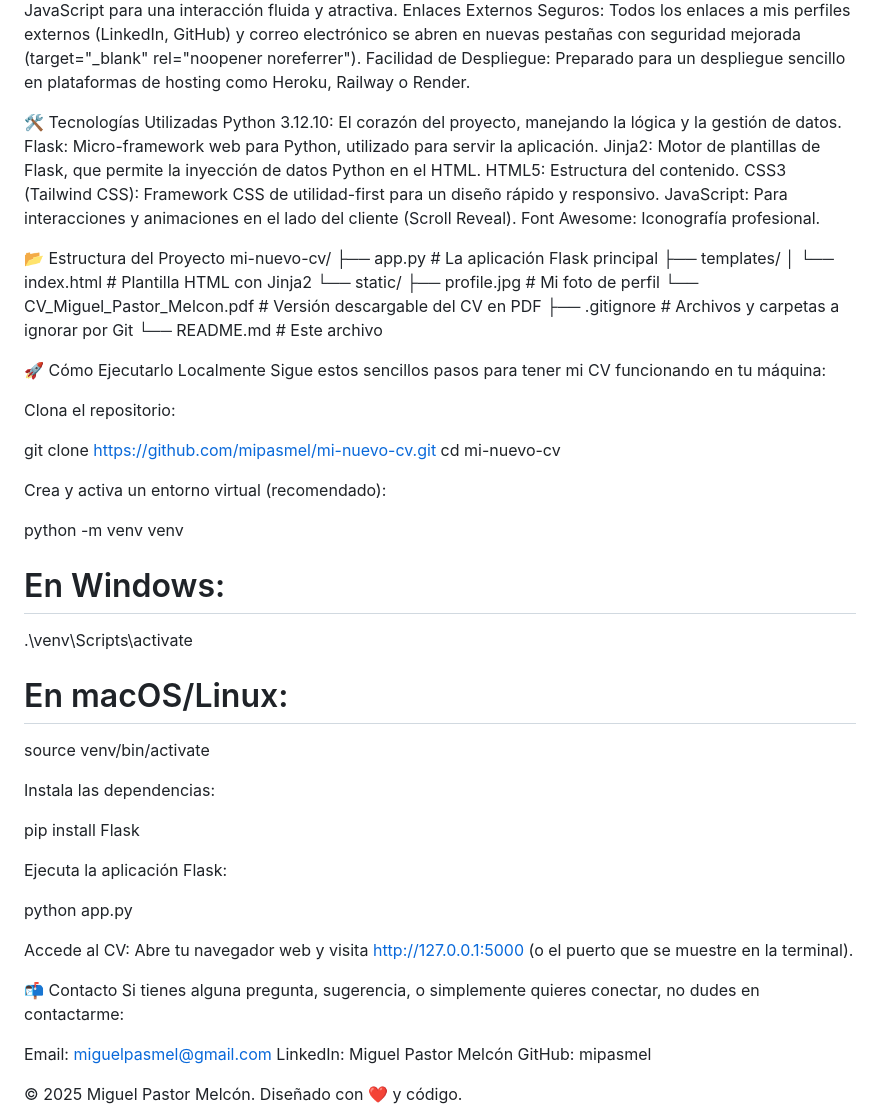
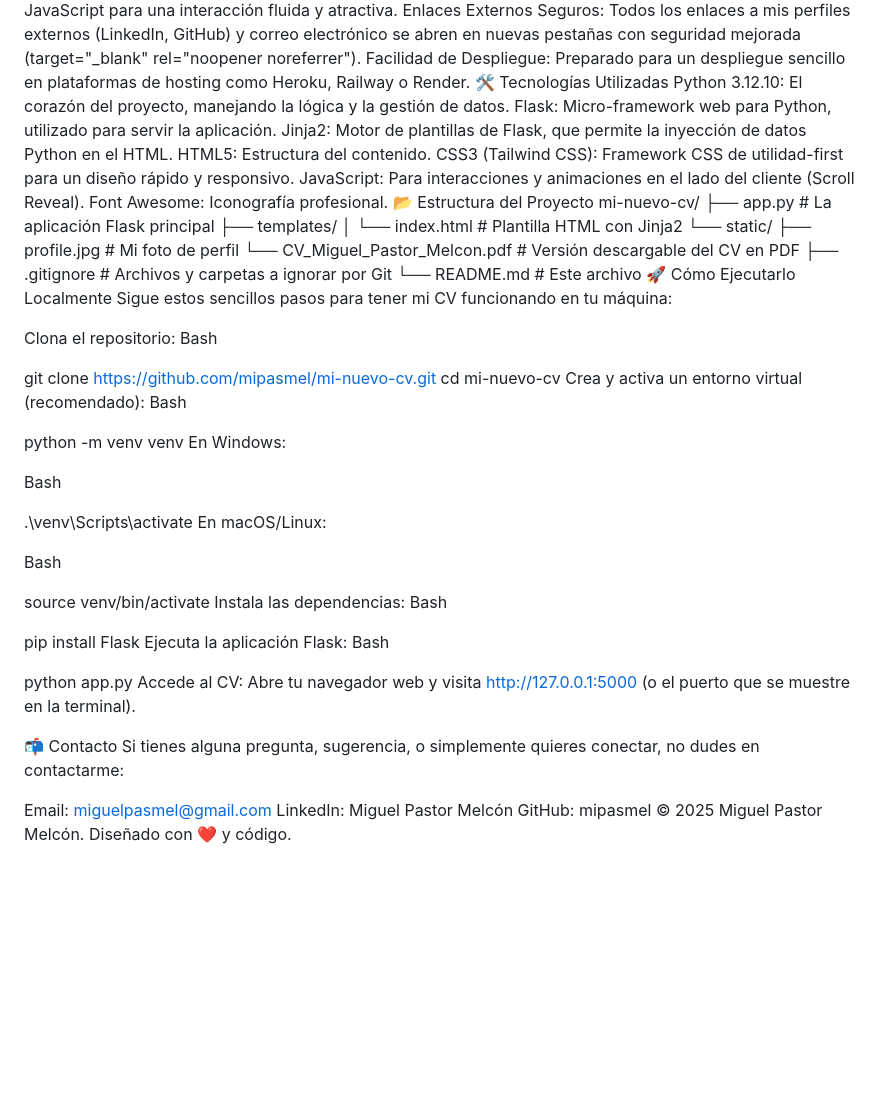
Before and after one commit to mipasmel/mi-nuevo-cv, a Markdown page: README.md, the part around the change. GitHub-like rendering; blank space fills up the shorter version.

```diff
--- a/README.md
+++ b/README.md
@@ -8,7 +8,6 @@ Diseño Moderno y Responsivo: Utiliza Tailwind CSS para un diseño limpio, moder
 Experiencia de Usuario Mejorada: Incorpora animaciones sutiles con JavaScript para una interacción fluida y atractiva.
 Enlaces Externos Seguros: Todos los enlaces a mis perfiles externos (LinkedIn, GitHub) y correo electrónico se abren en nuevas pestañas con seguridad mejorada (target="_blank" rel="noopener noreferrer").
 Facilidad de Despliegue: Preparado para un despliegue sencillo en plataformas de hosting como Heroku, Railway o Render.
-
 🛠️ Tecnologías Utilizadas
 Python 3.12.10: El corazón del proyecto, manejando la lógica y la gestión de datos.
 Flask: Micro-framework web para Python, utilizado para servir la aplicación.
@@ -17,7 +16,6 @@ HTML5: Estructura del contenido.
 CSS3 (Tailwind CSS): Framework CSS de utilidad-first para un diseño rápido y responsivo.
 JavaScript: Para interacciones y animaciones en el lado del cliente (Scroll Reveal).
 Font Awesome: Iconografía profesional.
-
 📂 Estructura del Proyecto
 mi-nuevo-cv/
 ├── app.py                  # La aplicación Flask principal
@@ -28,31 +26,36 @@ mi-nuevo-cv/
     └── CV_Miguel_Pastor_Melcon.pdf # Versión descargable del CV en PDF
 ├── .gitignore              # Archivos y carpetas a ignorar por Git
 └── README.md               # Este archivo
-
 🚀 Cómo Ejecutarlo Localmente
 Sigue estos sencillos pasos para tener mi CV funcionando en tu máquina:
 
 Clona el repositorio:
+Bash
 
 git clone https://github.com/mipasmel/mi-nuevo-cv.git
 cd mi-nuevo-cv
-
 Crea y activa un entorno virtual (recomendado):
+Bash
 
 python -m venv venv
-# En Windows:
+En Windows:
+
+Bash
+
 .\venv\Scripts\activate
-# En macOS/Linux:
+En macOS/Linux:
+
+Bash
+
 source venv/bin/activate
-
 Instala las dependencias:
+Bash
 
 pip install Flask
-
 Ejecuta la aplicación Flask:
+Bash
 
 python app.py
-
 Accede al CV:
 Abre tu navegador web y visita http://127.0.0.1:5000 (o el puerto que se muestre en la terminal).
 
@@ -62,5 +65,4 @@ Si tienes alguna pregunta, sugerencia, o simplemente quieres conectar, no dudes
 Email: miguelpasmel@gmail.com
 LinkedIn: Miguel Pastor Melcón
 GitHub: mipasmel
-
 © 2025 Miguel Pastor Melcón. Diseñado con ❤️ y código.
```
